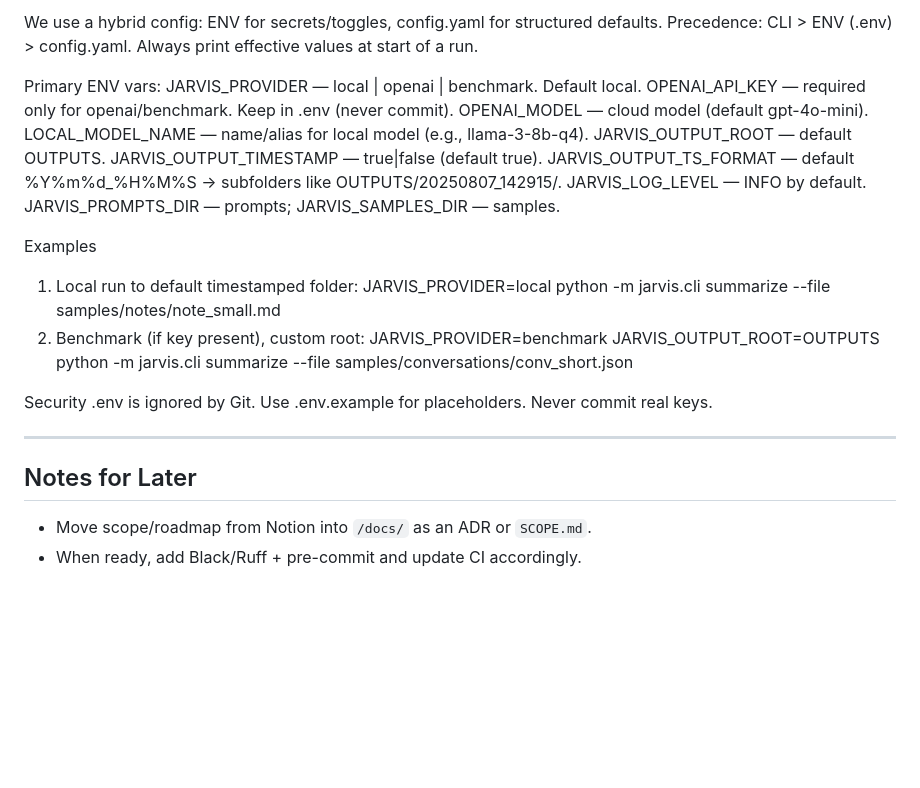
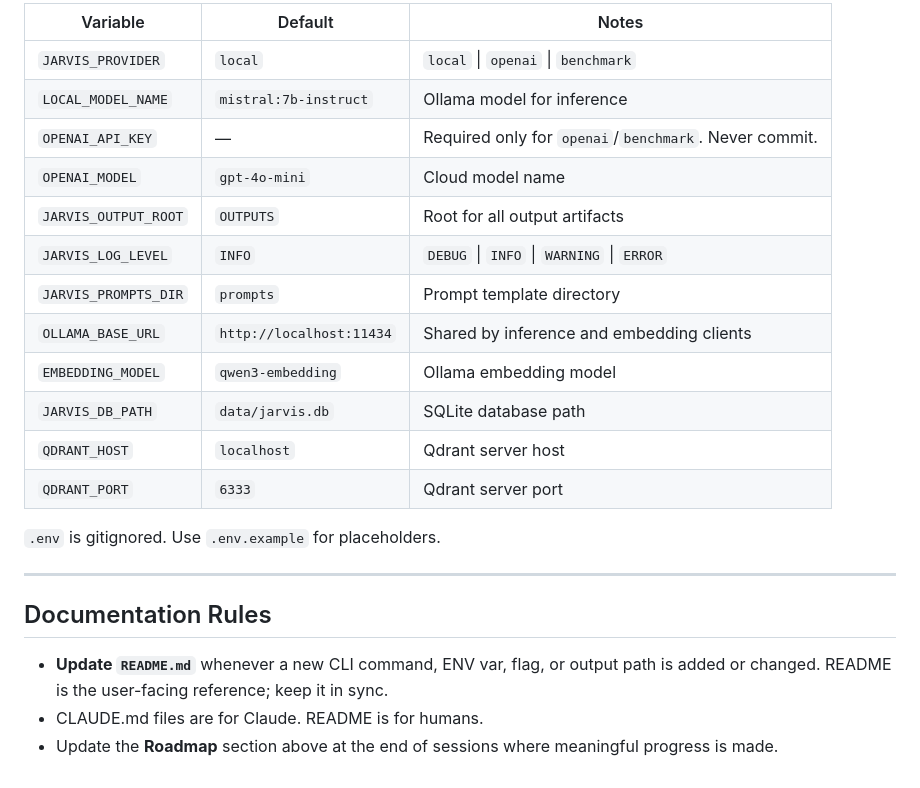
Before and after one commit to smootise/ai-assistant, a Markdown page: CLAUDE.md, the part around one of its changes. Rendered like a GitHub page; blank space fills up the shorter version.

```diff
--- a/CLAUDE.md
+++ b/CLAUDE.md
@@ -75,29 +65,25 @@ When asked to make changes:
 
-We use a hybrid config: ENV for secrets/toggles, config.yaml for structured defaults.
-Precedence: CLI > ENV (.env) > config.yaml. Always print effective values at start of a run.
+| Variable | Default | Notes |
+|---|---|---|
+| `JARVIS_PROVIDER` | `local` | `local` \| `openai` \| `benchmark` |
+| `LOCAL_MODEL_NAME` | `mistral:7b-instruct` | Ollama model for inference |
+| `OPENAI_API_KEY` | — | Required only for `openai`/`benchmark`. Never commit. |
+| `OPENAI_MODEL` | `gpt-4o-mini` | Cloud model name |
+| `JARVIS_OUTPUT_ROOT` | `OUTPUTS` | Root for all output artifacts |
+| `JARVIS_LOG_LEVEL` | `INFO` | `DEBUG` \| `INFO` \| `WARNING` \| `ERROR` |
+| `JARVIS_PROMPTS_DIR` | `prompts` | Prompt template directory |
+| `OLLAMA_BASE_URL` | `http://localhost:11434` | Shared by inference and embedding clients |
+| `EMBEDDING_MODEL` | `qwen3-embedding` | Ollama embedding model |
+| `JARVIS_DB_PATH` | `data/jarvis.db` | SQLite database path |
+| `QDRANT_HOST` | `localhost` | Qdrant server host |
+| `QDRANT_PORT` | `6333` | Qdrant server port |
 
-Primary ENV vars:
-JARVIS_PROVIDER — local | openai | benchmark. Default local.
-OPENAI_API_KEY — required only for openai/benchmark. Keep in .env (never commit).
-OPENAI_MODEL — cloud model (default gpt-4o-mini).
-LOCAL_MODEL_NAME — name/alias for local model (e.g., llama-3-8b-q4).
-JARVIS_OUTPUT_ROOT — default OUTPUTS.
-JARVIS_OUTPUT_TIMESTAMP — true|false (default true).
-JARVIS_OUTPUT_TS_FORMAT — default %Y%m%d_%H%M%S → subfolders like OUTPUTS/20250807_142915/.
-JARVIS_LOG_LEVEL — INFO by default.
-JARVIS_PROMPTS_DIR — prompts; JARVIS_SAMPLES_DIR — samples.
-
-Examples
-1. Local run to default timestamped folder:
-JARVIS_PROVIDER=local python -m jarvis.cli summarize --file samples/notes/note_small.md
-2. Benchmark (if key present), custom root:
-JARVIS_PROVIDER=benchmark JARVIS_OUTPUT_ROOT=OUTPUTS python -m jarvis.cli summarize --file samples/conversations/conv_short.json
-
-Security
-.env is ignored by Git. Use .env.example for placeholders. Never commit real keys.
+`.env` is gitignored. Use `.env.example` for placeholders.
 
 ---
 
-## Notes for Later
-- Move scope/roadmap from Notion into `/docs/` as an ADR or `SCOPE.md`.
-- When ready, add Black/Ruff + pre-commit and update CI accordingly.
+## Documentation Rules
+
+- **Update `README.md`** whenever a new CLI command, ENV var, flag, or output path is added or changed. README is the user-facing reference; keep it in sync.
+- CLAUDE.md files are for Claude. README is for humans.
+- Update the **Roadmap** section above at the end of sessions where meaningful progress is made.
```
Also changed, not shown: other parts of CLAUDE.md (+39 -49 lines), src/jarvis/CLAUDE.md (added, +162 -0 lines), 1 other file.
